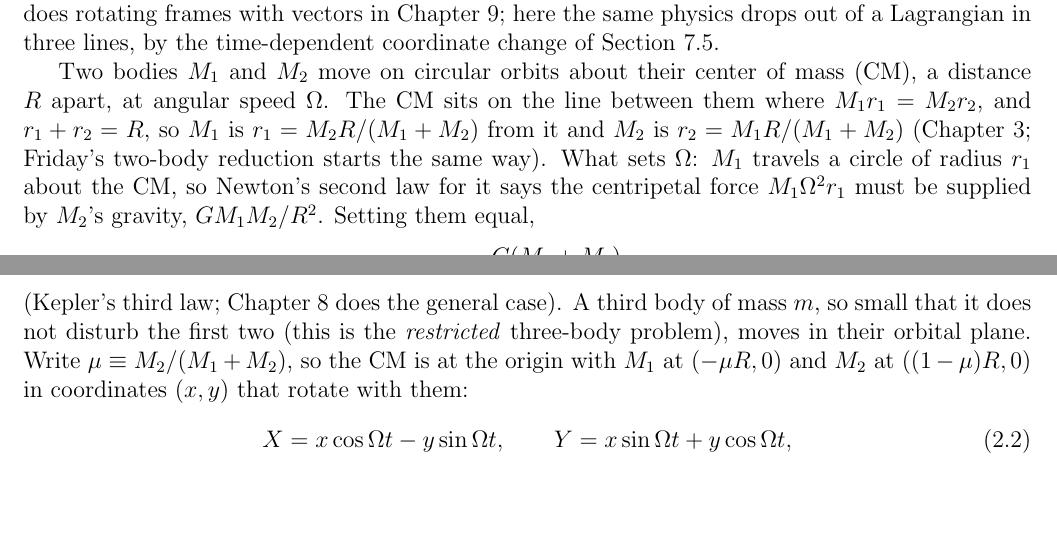
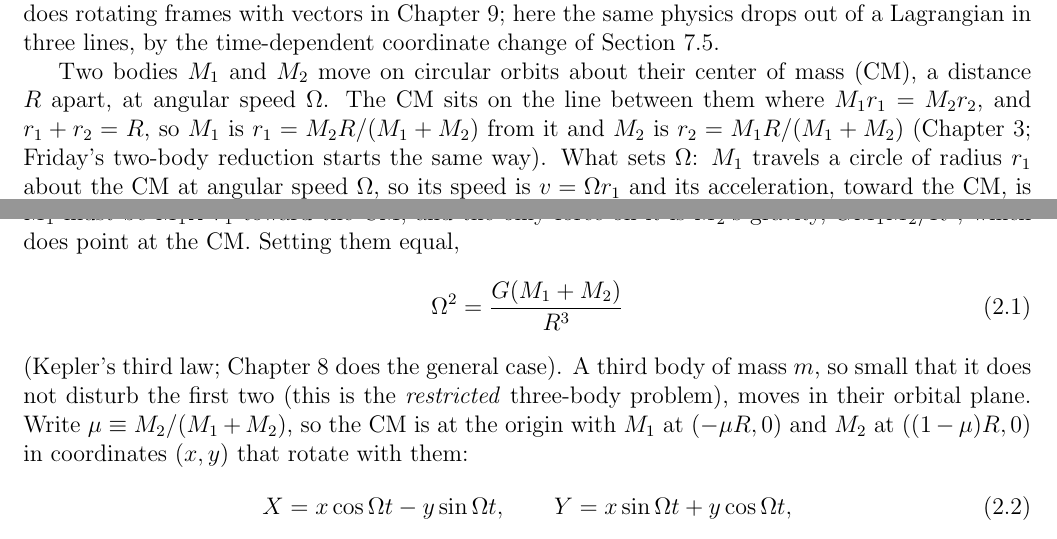
Before and after one commit to mglerner/ClassicalMechanics, a LaTeX document (Lagrangian/AstroLagrangeHandout/AstroLagrange.tex): two parts of pages 3 and 4 of 8, joined at a grey line, cut so that both start at the same text, the shorter picture padded with empty space. Compiled offline with pdfLaTeX.

Commit message:
AstroLagrange handout: the centripetal force written out (v = Omega r_1, a = v^2/r_1 = Omega^2 r_1 toward the CM, N2L, gravity is the only force and points at the CM) (Michael, 2026-11-03)
Co-Authored-By: Claude Fable 5.1 <noreply@anthropic.com>

```diff
--- a/Lagrangian/AstroLagrangeHandout/AstroLagrange.tex
+++ b/Lagrangian/AstroLagrangeHandout/AstroLagrange.tex
@@ -202,9 +202,11 @@ Two bodies $M_1$ and $M_2$ move on circular orbits about their center of mass (C
 $R$ apart, at angular speed $\Om$. The CM sits on the line between them where $M_1 r_1 =
 M_2 r_2$, and $r_1 + r_2 = R$, so $M_1$ is $r_1 = M_2 R/(M_1+M_2)$ from it and $M_2$ is
 $r_2 = M_1 R/(M_1+M_2)$ (Chapter~3; Friday's two-body reduction starts the same way). What sets
-$\Om$: $M_1$ travels a circle of radius $r_1$ about the CM, so Newton's second law for it says
-the centripetal force
-$M_1\Om^2 r_1$ must be supplied by $M_2$'s gravity, $GM_1M_2/R^2$. Setting them equal,
+$\Om$: $M_1$ travels a circle of radius $r_1$ about the CM at angular speed $\Om$, so its speed
+is $v = \Om r_1$ and its acceleration, toward the CM, is $v^2/r_1 = \Om^2 r_1$ (uniform
+circular motion, Chapter~1). Newton's second law then says the net force on $M_1$ must be
+$M_1\Om^2 r_1$ toward the CM, and the only force on it is $M_2$'s gravity, $GM_1M_2/R^2$,
+which does point at the CM. Setting them equal,
 \begin{equation}
   \label{eq:kepler}
   \Om^2 = \frac{G(M_1+M_2)}{R^3}
```
Also changed, not shown: Lagrangian/AstroLagrangeHandout/AstroLagrange.pdf.
